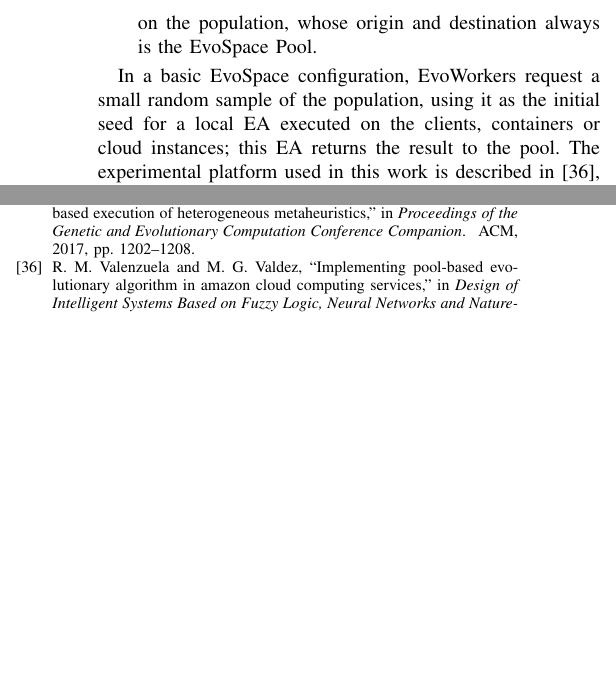
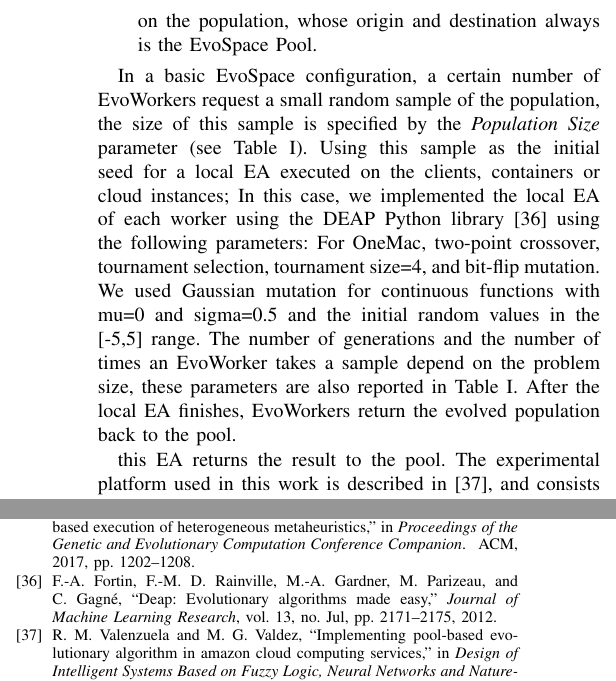
Before and after one commit to mariosky/RandomAWS, a LaTeX paper (random-aws-wcci-2020.tex): two parts of the columns of pages 3 and 8 of 8 before the commit and two parts of the columns of pages 3 and 8 of 9 after it, joined at a grey line, cut so that both start at the same text, the shorter picture padded with empty space. Compiled offline with pdfLaTeX; a missing font is replaced by an installed copy or a similar font; a LaTeX package or settings file that is missing is left out.

Commit message:
algorithm details added

```diff
--- a/random-aws-wcci-2020.tex
+++ b/random-aws-wcci-2020.tex
@@ -261,9 +261,22 @@ parts, which are also shown in Figure
   whose origin and destination always is the EvoSpace Pool.
 \end{itemize}
 
-In a basic EvoSpace configuration, EvoWorkers request a small random sample of the
-population, using it as the initial seed for a local EA executed
-on the clients, containers or cloud instances; this EA returns the result to the pool. The experimental platform used in this work is
+In a basic EvoSpace configuration, a certain number of EvoWorkers request a small random sample of the
+population, the size of this sample is specified by the {\em Population Size} parameter (see Table \ref{tab:params}).
+Using this sample as the initial seed for a local EA executed
+on the clients, containers or cloud instances;  In this case, we implemented the
+local EA of each worker using the DEAP Python
+library \cite{fortin2012deap} using the following parameters: For OneMac, two-point crossover,
+tournament selection, tournament size=4, and bit-flip mutation.  We used
+Gaussian mutation for continuous functions with mu=0 and sigma=0.5 and the
+initial random values in the [-5,5] range. The number of generations and
+the number of times an EvoWorker takes a sample depend on the problem size,
+these parameters are also reported in Table \ref{tab:params}. After the
+local EA finishes, EvoWorkers return the evolved population back to the pool.
+
+
+
+this EA returns the result to the pool. The experimental platform used in this work is
 described in \cite{valenzuela2015implementing}, and consists of several virtual machines
 created automatically by a script before each experiment.
 
```
Also changed, not shown: biblio.bib (+9 -0 lines).
